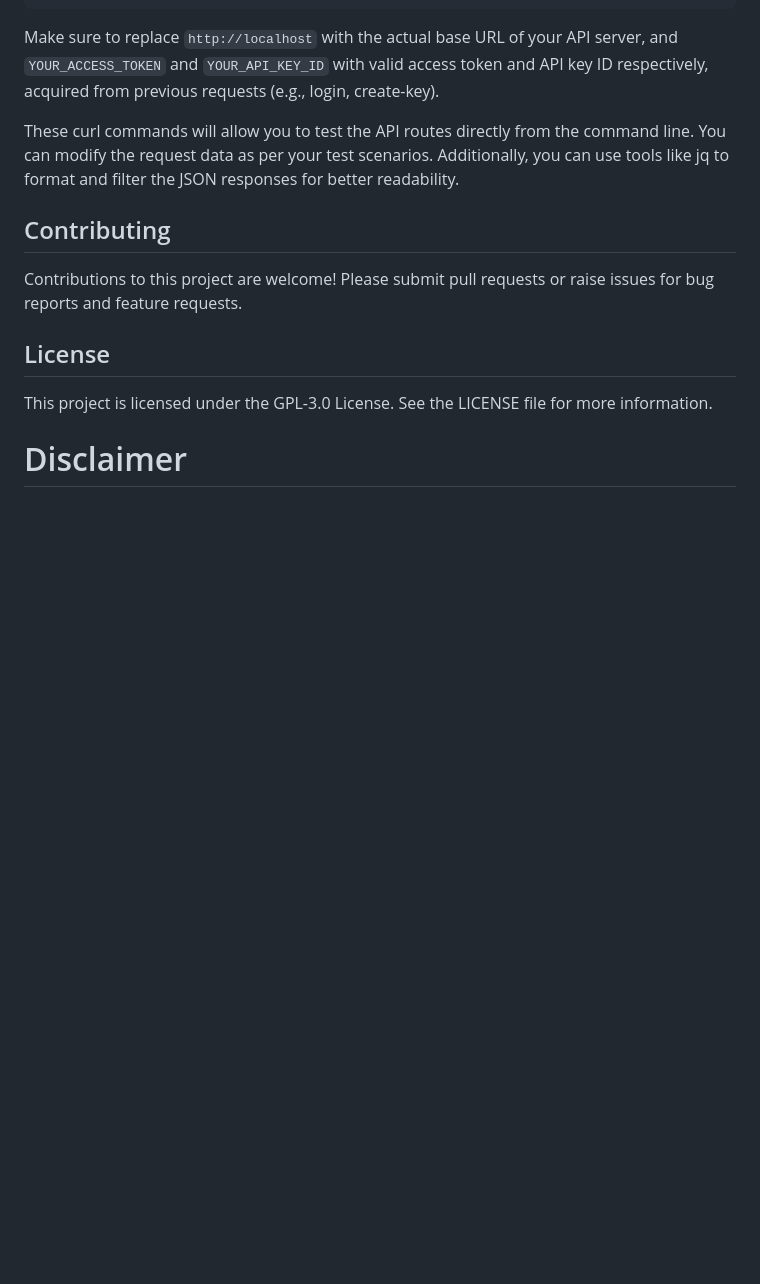
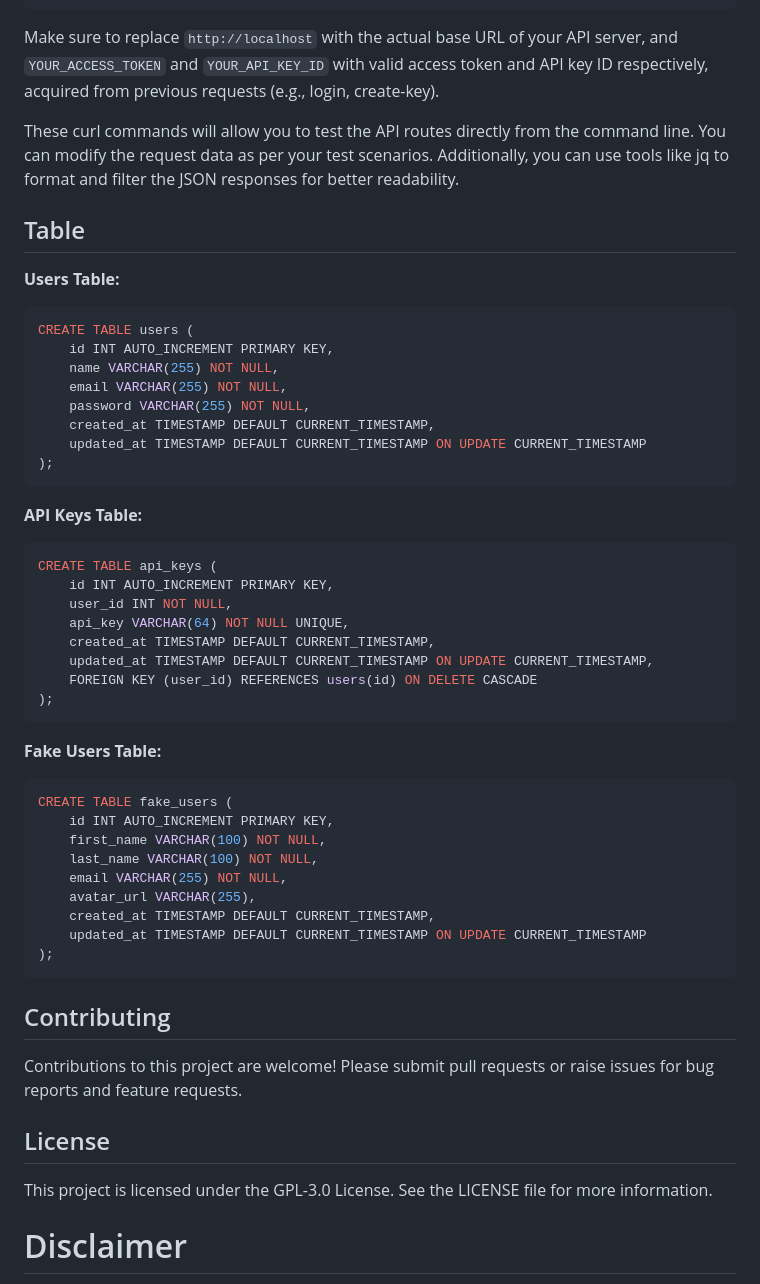
Before and after one commit to BaseMax/PHPFakeUserAvatar, a Markdown page: README.md, the part around the change. Rendered like a GitHub page; blank space fills up the shorter version.

````diff
--- a/README.md
+++ b/README.md
@@ -130,6 +130,48 @@ Make sure to replace `http://localhost` with the actual base URL of your API ser
 
 These curl commands will allow you to test the API routes directly from the command line. You can modify the request data as per your test scenarios. Additionally, you can use tools like jq to format and filter the JSON responses for better readability.
 
+## Table
+
+**Users Table:**
+
+```sql
+CREATE TABLE users (
+    id INT AUTO_INCREMENT PRIMARY KEY,
+    name VARCHAR(255) NOT NULL,
+    email VARCHAR(255) NOT NULL,
+    password VARCHAR(255) NOT NULL,
+    created_at TIMESTAMP DEFAULT CURRENT_TIMESTAMP,
+    updated_at TIMESTAMP DEFAULT CURRENT_TIMESTAMP ON UPDATE CURRENT_TIMESTAMP
+);
+```
+
+**API Keys Table:**
+
+```sql
+CREATE TABLE api_keys (
+    id INT AUTO_INCREMENT PRIMARY KEY,
+    user_id INT NOT NULL,
+    api_key VARCHAR(64) NOT NULL UNIQUE,
+    created_at TIMESTAMP DEFAULT CURRENT_TIMESTAMP,
+    updated_at TIMESTAMP DEFAULT CURRENT_TIMESTAMP ON UPDATE CURRENT_TIMESTAMP,
+    FOREIGN KEY (user_id) REFERENCES users(id) ON DELETE CASCADE
+);
+```
+
+**Fake Users Table:**
+
+```sql
+CREATE TABLE fake_users (
+    id INT AUTO_INCREMENT PRIMARY KEY,
+    first_name VARCHAR(100) NOT NULL,
+    last_name VARCHAR(100) NOT NULL,
+    email VARCHAR(255) NOT NULL,
+    avatar_url VARCHAR(255),
+    created_at TIMESTAMP DEFAULT CURRENT_TIMESTAMP,
+    updated_at TIMESTAMP DEFAULT CURRENT_TIMESTAMP ON UPDATE CURRENT_TIMESTAMP
+);
+```
+
 ## Contributing
 
 Contributions to this project are welcome! Please submit pull requests or raise issues for bug reports and feature requests.
````
